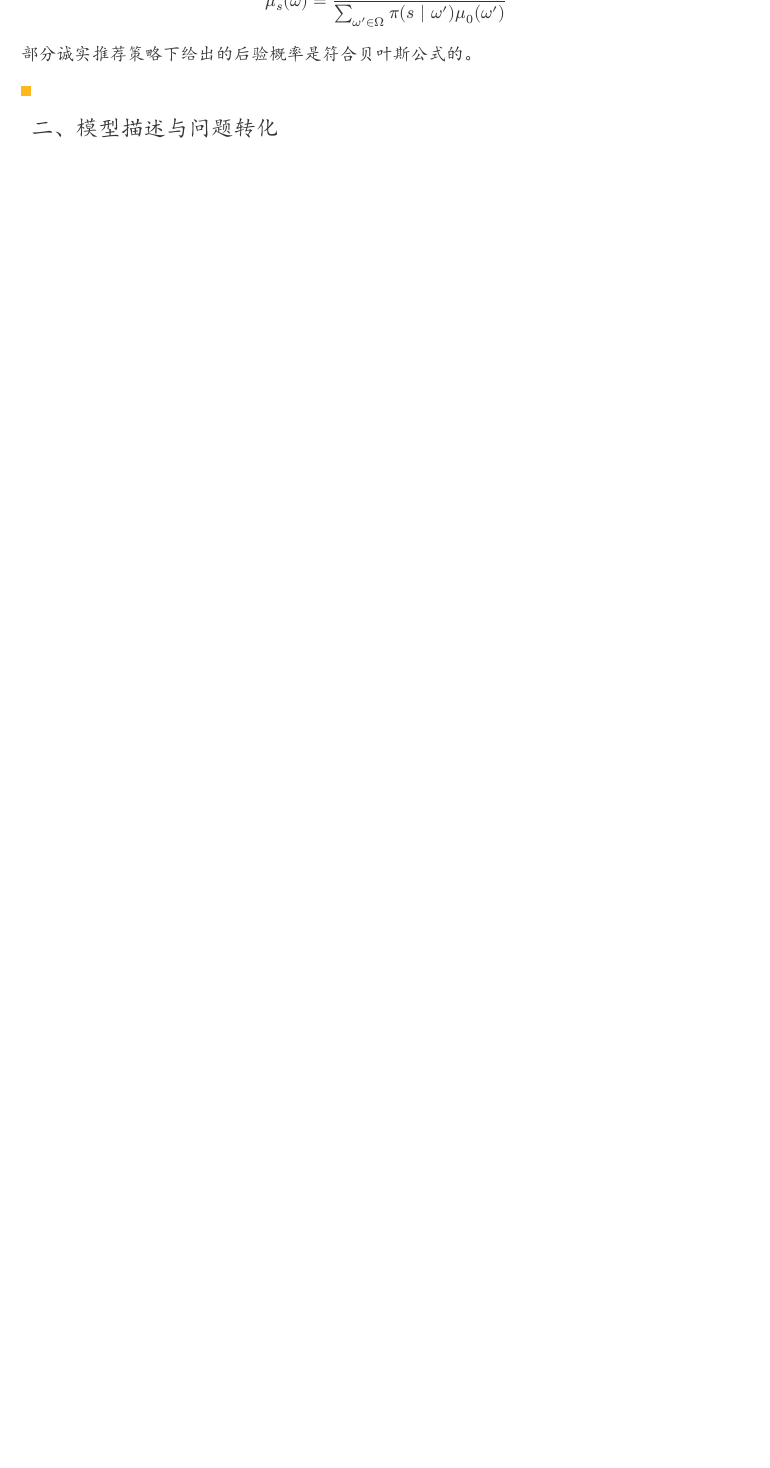
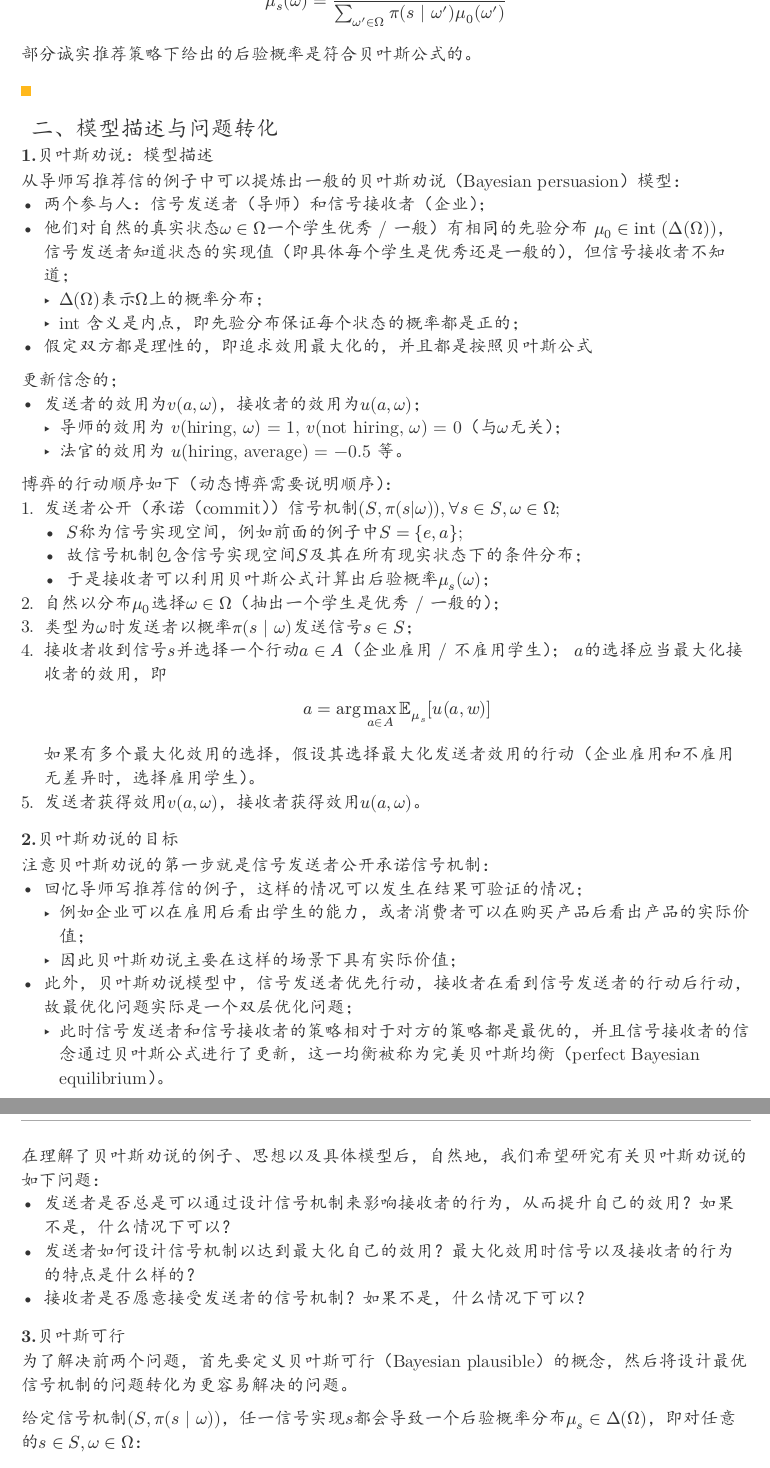
Before and after one commit to forliage/ZJU-Basis-for-Trading-Data-Elements, a Typst document (Lec10.typ): part of page 3 of 3 before the commit and two parts of pages 3 and 4 of 4 after it, the two joined at a grey line, cut so that both start at the same text, the shorter picture padded with empty space. The pictures show the PDF file Lec10.pdf that the author committed with the source.

Commit message:
Update Lec10 note

```diff
--- a/Lec10.typ
+++ b/Lec10.typ
@@ -245,3 +245,44 @@ $ mu_s (omega) = (pi (s|omega) mu_0 (omega))/(sum_(omega^prime in Omega) pi (s |
 
 == 二、模型描述与问题转化
 
+=== 1.贝叶斯劝说：模型描述
+
+从导师写推荐信的例子中可以提炼出一般的贝叶斯劝说（Bayesian persuasion）模型：
+- 两个参与人：信号发送者（导师）和信号接收者（企业）；
+- 他们对自然的真实状态$omega in Omega$一个学生优秀 / 一般）有相同的先验分布 $mu_0 in "int" (Delta(Omega))$，信号发送者知道状态的实现值（即具体每个学生是优秀还是一般的），但信号接收者不知道；
+   - $Delta(Omega)$表示$Omega$上的概率分布；
+   - int 含义是内点，即先验分布保证每个状态的概率都是正的；
+- 假定双方都是理性的，即追求效用最大化的，并且都是按照贝叶斯公式
+更新信念的；
+- 发送者的效用为$v(a,omega)$，接收者的效用为$u(a, omega)$；
+   - 导师的效用为 $v$(hiring, $omega$) = 1, $v$(not hiring, $omega$) = 0（与$omega$无关）；
+   - 法官的效用为 $u$(hiring, average) = -0.5 等。
+
+博弈的行动顺序如下（动态博弈需要说明顺序）：
++ 发送者公开（承诺（commit））信号机制$(S, pi(s|omega)),forall s in S, omega in Omega$;
+   - $S$称为信号实现空间，例如前面的例子中$S={e,a}$;
+   - 故信号机制包含信号实现空间$S$及其在所有现实状态下的条件分布；
+   - 于是接收者可以利用贝叶斯公式计算出后验概率$mu_s (omega)$；
++ 自然以分布$mu_0$选择$omega in Omega$（抽出一个学生是优秀 / 一般的）；
++ 类型为$omega$时发送者以概率$pi(s | omega)$发送信号$s in S$；
++ 接收者收到信号$s$并选择一个行动$a in A$（企业雇用 / 不雇用学生）；
+   $a$的选择应当最大化接收者的效用，即 $ a = arg max_(a in A) bb(E)_(mu_s) [u(a,w)] $ 如果有多个最大化效用的选择，假设其选择最大化发送者效用的行动（企业雇用和不雇用无差异时，选择雇用学生）。
++ 发送者获得效用$v(a,omega)$，接收者获得效用$u(a,omega)$。
+
+=== 2.贝叶斯劝说的目标
+注意贝叶斯劝说的第一步就是信号发送者公开承诺信号机制：
+- 回忆导师写推荐信的例子，这样的情况可以发生在结果可验证的情况；
+   - 例如企业可以在雇用后看出学生的能力，或者消费者可以在购买产品后看出产品的实际价值；
+   - 因此贝叶斯劝说主要在这样的场景下具有实际价值；
+- 此外，贝叶斯劝说模型中，信号发送者优先行动，接收者在看到信号发送者的行动后行动，故最优化问题实际是一个双层优化问题；
+   - 此时信号发送者和信号接收者的策略相对于对方的策略都是最优的，并且信号接收者的信念通过贝叶斯公式进行了更新，这一均衡被称为完美贝叶斯均衡（perfect Bayesian equilibrium）。
+
+在理解了贝叶斯劝说的例子、思想以及具体模型后，自然地，我们希望研究有关贝叶斯劝说的如下问题：
+- 发送者是否总是可以通过设计信号机制来影响接收者的行为，从而提升自己的效用？如果不是，什么情况下可以？
+- 发送者如何设计信号机制以达到最大化自己的效用？最大化效用时信号以及接收者的行为的特点是什么样的？
+- 接收者是否愿意接受发送者的信号机制？如果不是，什么情况下可以？
+
+=== 3.贝叶斯可行
+为了解决前两个问题，首先要定义贝叶斯可行（Bayesian plausible）的概念，然后将设计最优信号机制的问题转化为更容易解决的问题。
+
+给定信号机制$(S, pi(s | omega))$，任一信号实现$s$都会导致一个后验概率分布$mu_s in Delta (Omega)$，即对任意的$s in S, omega in Omega$：
@@ -248 +296,9 @@ $ mu_s (omega) = (pi (s|omega) mu_0 (omega))/(sum_(omega^prime in Omega) pi (s |
+例如，回忆导师写推荐信的例子，在最优机制下，信号机制导致的两个后验概率分布分别为
+$  $
+和
+$  $
+这两个后验概率分布不相同，因此$"Supp"(tau)={mu_e,mu_a}$，二者概率为
+$  $
+$  $
+
 == 三、最优信号机制
```
Also changed, not shown: Lec10.pdf, Lec10.typ (7 more changed lines).
